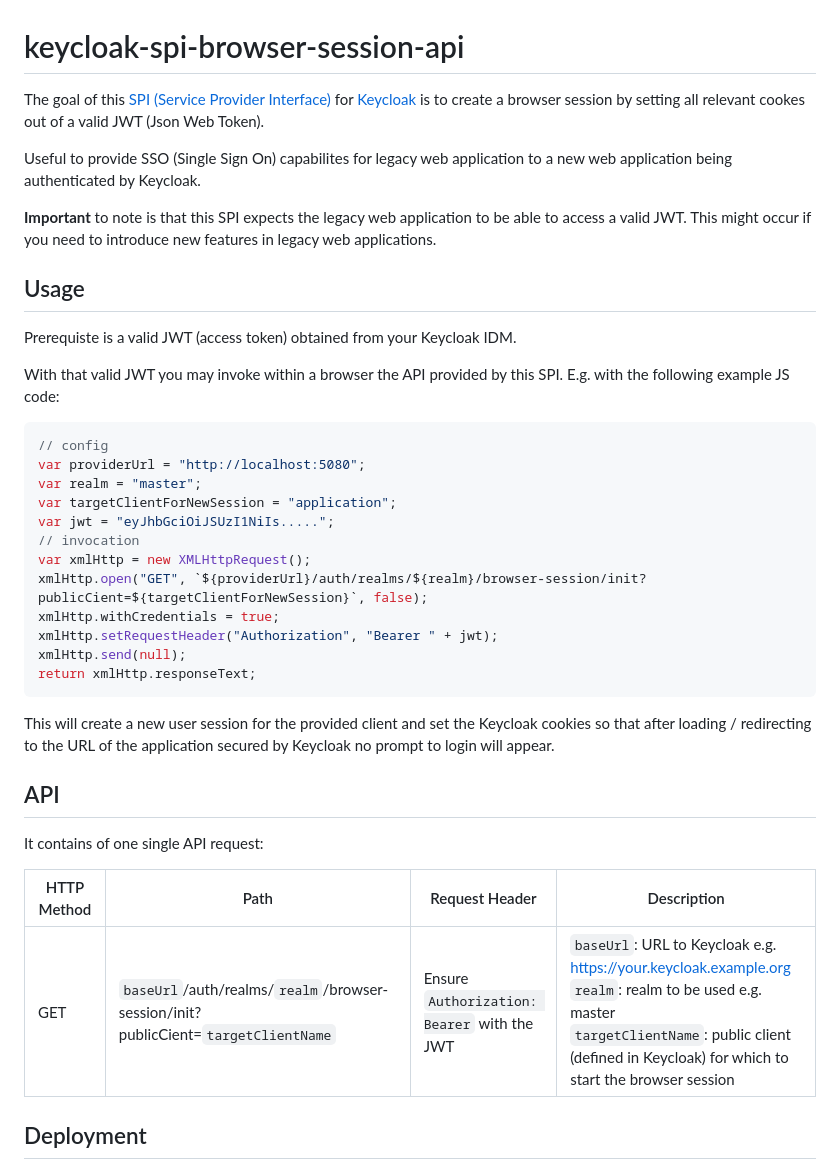
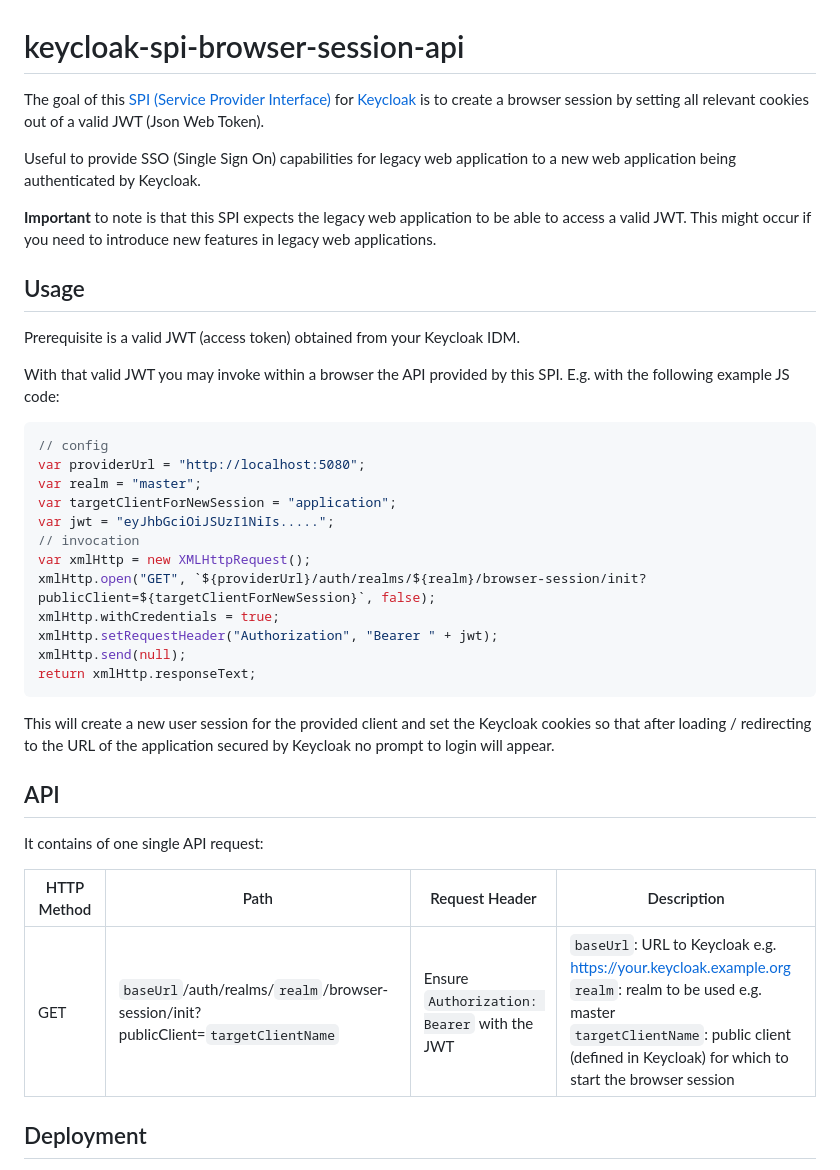
Before and after one commit to contabo/keycloak-spi-browser-session-api, a Markdown page: README.md, the part around the change. Drawn GitHub-style.

Commit message:
Corrections in Readme

```diff
--- a/README.md
+++ b/README.md
@@ -1,14 +1,14 @@
 # keycloak-spi-browser-session-api
 
-The goal of this [SPI (Service Provider Interface)](https://www.keycloak.org/docs/latest/server_development/index.html#_providers) for [Keycloak](https://www.keycloak.org/)  is to create a browser session by setting all relevant cookes out of a valid JWT (Json Web Token).
+The goal of this [SPI (Service Provider Interface)](https://www.keycloak.org/docs/latest/server_development/index.html#_providers) for [Keycloak](https://www.keycloak.org/)  is to create a browser session by setting all relevant cookies out of a valid JWT (Json Web Token).
 
-Useful to provide SSO (Single Sign On) capabilites for legacy web application to a new web application being authenticated by Keycloak.
+Useful to provide SSO (Single Sign On) capabilities for legacy web application to a new web application being authenticated by Keycloak.
 
 __Important__ to note is that this SPI expects the legacy web application to be able to access a valid JWT. This might occur if you need to introduce new features in legacy web applications.
 
 ## Usage
 
-Prerequiste is a valid JWT (access token) obtained from your Keycloak IDM.
+Prerequisite is a valid JWT (access token) obtained from your Keycloak IDM.
 
 With that valid JWT you may invoke within a browser the API provided by this SPI. E.g. with the following example JS code:
 
@@ -20,7 +20,7 @@ var targetClientForNewSession = "application";
 var jwt = "eyJhbGciOiJSUzI1NiIs.....";
 // invocation
 var xmlHttp = new XMLHttpRequest();
-xmlHttp.open("GET", `${providerUrl}/auth/realms/${realm}/browser-session/init?publicCient=${targetClientForNewSession}`, false);
+xmlHttp.open("GET", `${providerUrl}/auth/realms/${realm}/browser-session/init?publicClient=${targetClientForNewSession}`, false);
 xmlHttp.withCredentials = true;
 xmlHttp.setRequestHeader("Authorization", "Bearer " + jwt);
 xmlHttp.send(null);
@@ -33,9 +33,9 @@ This will create a new user session for the provided client and set the Keycloak
 
 It contains of one single API request:
 
-HTTP Method | Path | Request Header | Description
---- | --- | --- | ---
-  GET | `baseUrl`/auth/realms/`realm`/browser-session/init?publicCient=`targetClientName` | Ensure `Authorization: Bearer` with the JWT | `baseUrl`: URL to Keycloak e.g. <https://your.keycloak.example.org> <br> `realm`: realm to be used e.g. master <br> `targetClientName`: public client (defined in Keycloak) for which to start the browser session
+| HTTP Method | Path                                                                               | Request Header                              | Description                                                                                                                                                                                                        |
+|-------------|------------------------------------------------------------------------------------|---------------------------------------------|--------------------------------------------------------------------------------------------------------------------------------------------------------------------------------------------------------------------|
+| GET         | `baseUrl`/auth/realms/`realm`/browser-session/init?publicClient=`targetClientName` | Ensure `Authorization: Bearer` with the JWT | `baseUrl`: URL to Keycloak e.g. <https://your.keycloak.example.org> <br> `realm`: realm to be used e.g. master <br> `targetClientName`: public client (defined in Keycloak) for which to start the browser session |
 
 ## Deployment
 
```
